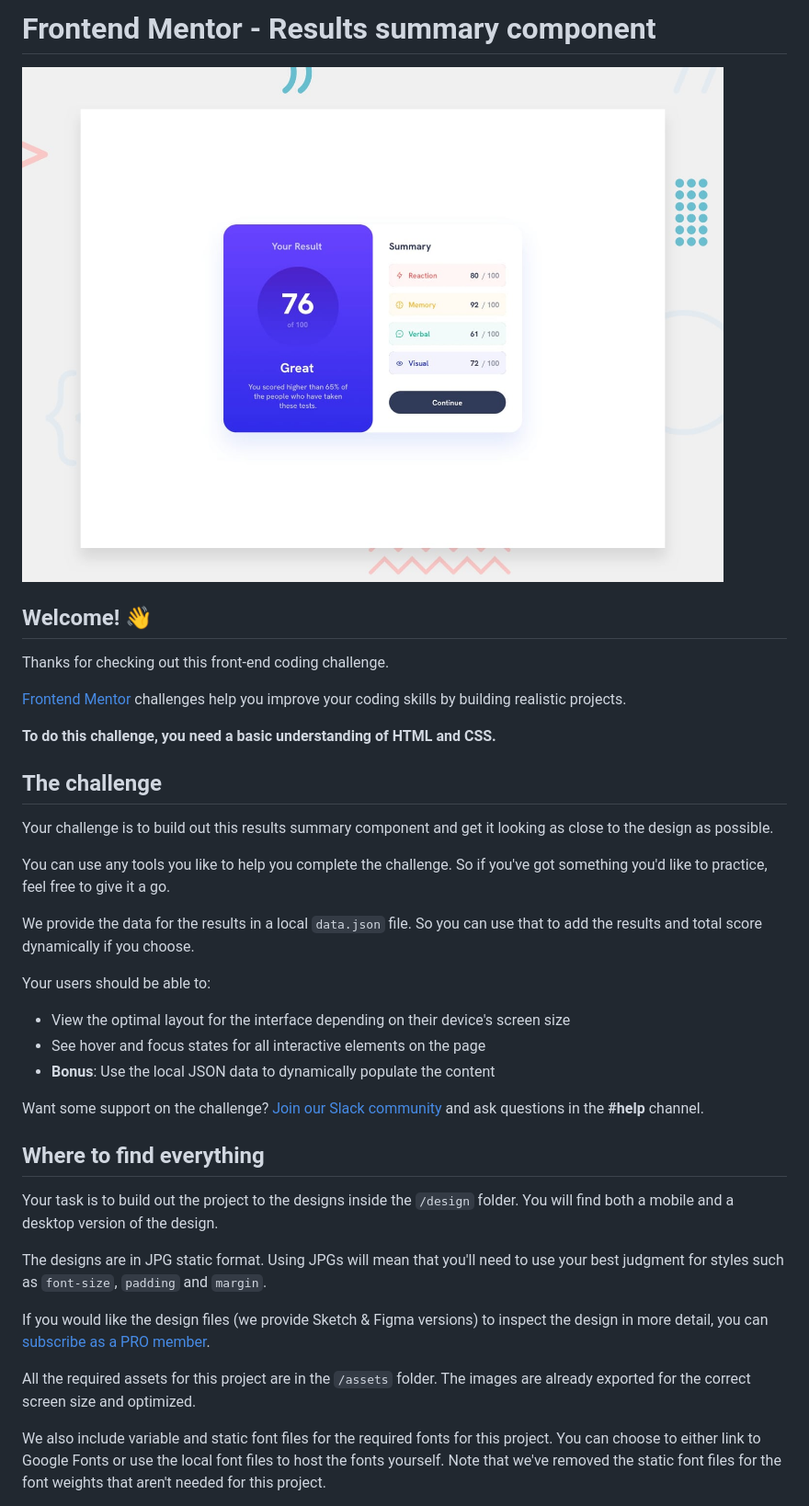
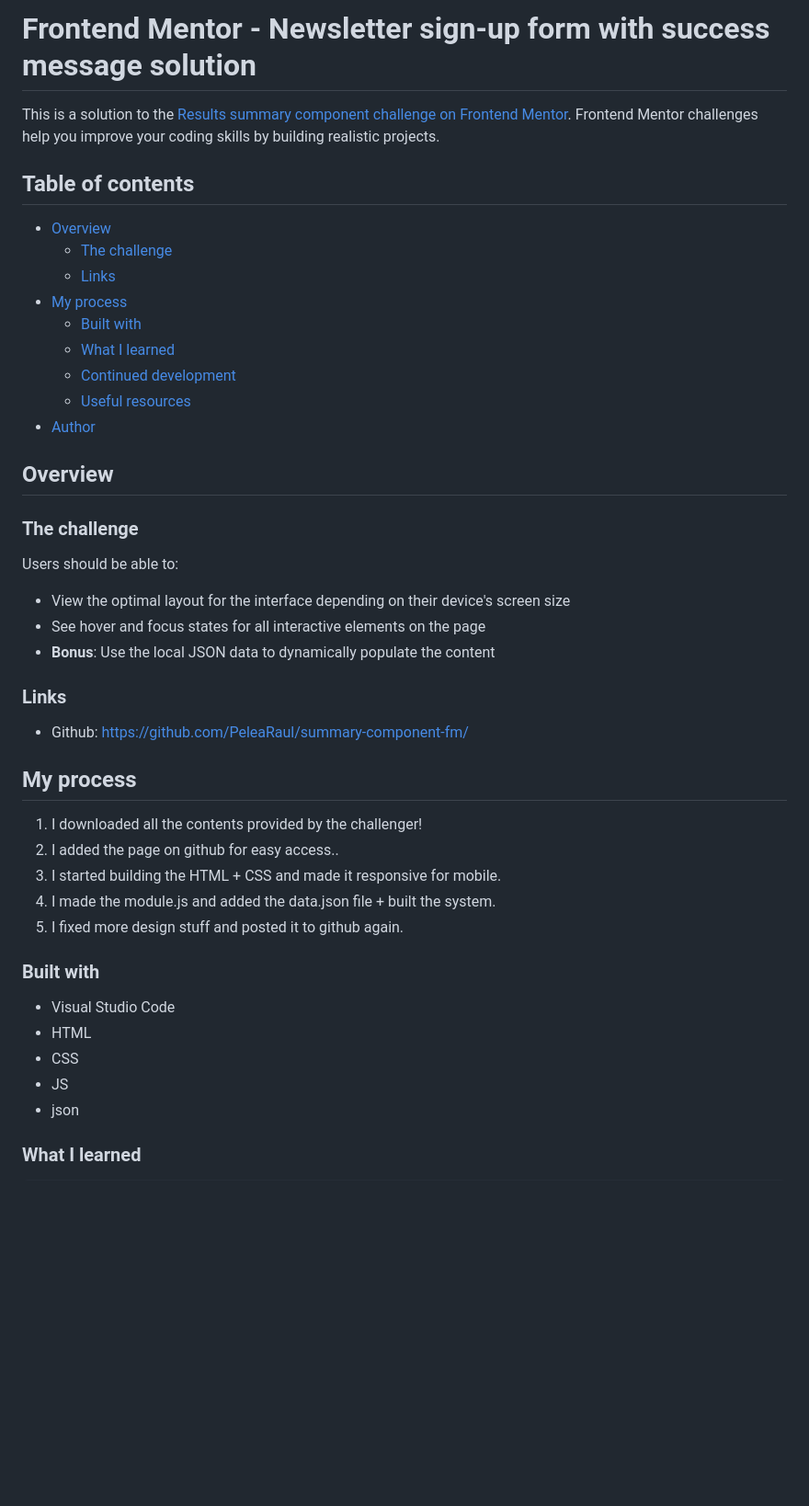
Before and after one commit to PeleaRaul/summary-component-fm, a Markdown page: README.md, the part around one of its changes. Shown at 92% size. Rendered like a GitHub page; blank space fills up the shorter version.

Commit message:
Final form

```diff
--- a/README.md
+++ b/README.md
@@ -1,40 +1,48 @@
-# Frontend Mentor - Results summary component
+# Frontend Mentor - Newsletter sign-up form with success message solution
 
-![Design preview for the Results summary component coding challenge](./design/desktop-preview.jpg)
+This is a solution to the [Results summary component challenge on Frontend Mentor](https://www.frontendmentor.io/challenges/results-summary-component-CE_K6s0maV). Frontend Mentor challenges help you improve your coding skills by building realistic projects.
 
-## Welcome! 👋
+## Table of contents
 
-Thanks for checking out this front-end coding challenge.
+- [Overview](#overview)
+  - [The challenge](#the-challenge)
+  - [Links](#links)
+- [My process](#my-process)
+  - [Built with](#built-with)
+  - [What I learned](#what-i-learned)
+  - [Continued development](#continued-development)
+  - [Useful resources](#useful-resources)
+- [Author](#author)
 
-[Frontend Mentor](https://www.frontendmentor.io) challenges help you improve your coding skills by building realistic projects.
+## Overview
 
-**To do this challenge, you need a basic understanding of HTML and CSS.**
+### The challenge
 
-## The challenge
-
-Your challenge is to build out this results summary component and get it looking as close to the design as possible.
-
-You can use any tools you like to help you complete the challenge. So if you've got something you'd like to practice, feel free to give it a go.
-
-We provide the data for the results in a local `data.json` file. So you can use that to add the results and total score dynamically if you choose.
-
-Your users should be able to:
+Users should be able to:
 
 - View the optimal layout for the interface depending on their device's screen size
 - See hover and focus states for all interactive elements on the page
 - **Bonus**: Use the local JSON data to dynamically populate the content
 
-Want some support on the challenge? [Join our Slack community](https://www.frontendmentor.io/slack) and ask questions in the **#help** channel.
+### Links
 
-## Where to find everything
+- Github: https://github.com/PeleaRaul/summary-component-fm/
 
-Your task is to build out the project to the designs inside the `/design` folder. You will find both a mobile and a desktop version of the design.
+## My process
 
-The designs are in JPG static format. Using JPGs will mean that you'll need to use your best judgment for styles such as `font-size`, `padding` and `margin`.
+1. I downloaded all the contents provided by the challenger!
+2. I added the page on github for easy access..
+3. I started building the HTML + CSS and made it responsive for mobile.
+4. I made the module.js and added the data.json file + built the system.
+5. I fixed more design stuff and posted it to github again.
 
-If you would like the design files (we provide Sketch & Figma versions) to inspect the design in more detail, you can [subscribe as a PRO member](https://www.frontendmentor.io/pro).
+### Built with
 
-All the required assets for this project are in the `/assets` folder. The images are already exported for the correct screen size and optimized.
+- Visual Studio Code
+- HTML
+- CSS
+- JS
+- json
 
-We also include variable and static font files for the required fonts for this project. You can choose to either link to Google Fonts or use the local font files to host the fonts yourself. Note that we've removed the static font files for the font weights that aren't needed for this project.
+### What I learned
 
```
Also changed, not shown: other parts of README.md (+104 -47 lines), README-template.md (deleted, +0 -112 lines).
